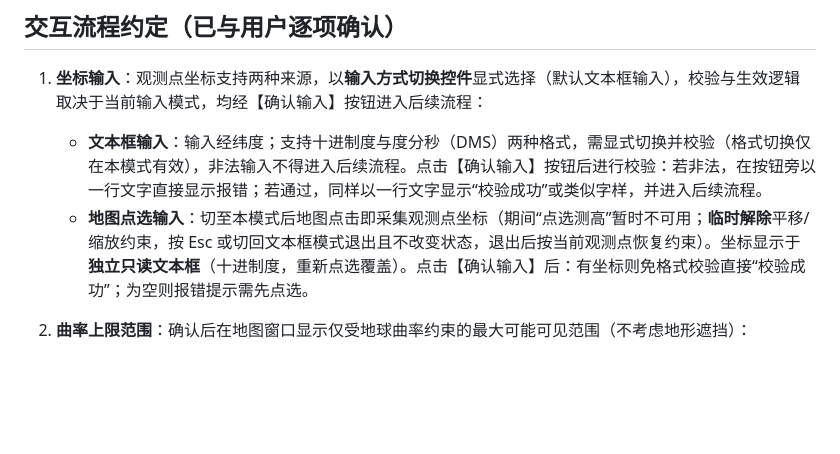
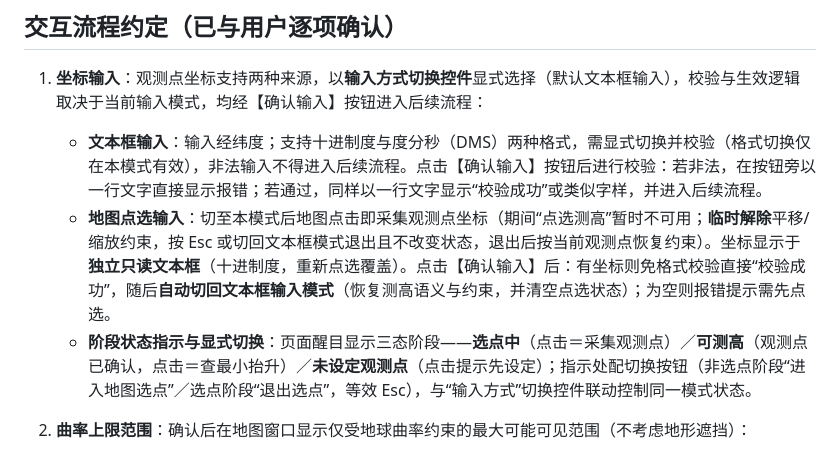
Before and after one commit to Konoha123/peak_visiable_area, a Markdown page: AGENTS.md, the part around the change. Rendered like a GitHub page; blank space fills up the shorter version.

```diff
--- a/AGENTS.md
+++ b/AGENTS.md
@@ -19,7 +19,8 @@
 
 1. **坐标输入**：观测点坐标支持两种来源，以**输入方式切换控件**显式选择（默认文本框输入），校验与生效逻辑取决于当前输入模式，均经【确认输入】按钮进入后续流程：
    - **文本框输入**：输入经纬度；支持十进制度与度分秒（DMS）两种格式，需显式切换并校验（格式切换仅在本模式有效），非法输入不得进入后续流程。点击【确认输入】按钮后进行校验：若非法，在按钮旁以一行文字直接显示报错；若通过，同样以一行文字显示“校验成功”或类似字样，并进入后续流程。
-   - **地图点选输入**：切至本模式后地图点击即采集观测点坐标（期间“点选测高”暂时不可用；**临时解除**平移/缩放约束，按 Esc 或切回文本框模式退出且不改变状态，退出后按当前观测点恢复约束）。坐标显示于**独立只读文本框**（十进制度，重新点选覆盖）。点击【确认输入】后：有坐标则免格式校验直接“校验成功”；为空则报错提示需先点选。
+   - **地图点选输入**：切至本模式后地图点击即采集观测点坐标（期间“点选测高”暂时不可用；**临时解除**平移/缩放约束，按 Esc 或切回文本框模式退出且不改变状态，退出后按当前观测点恢复约束）。坐标显示于**独立只读文本框**（十进制度，重新点选覆盖）。点击【确认输入】后：有坐标则免格式校验直接“校验成功”，随后**自动切回文本框输入模式**（恢复测高语义与约束，并清空点选状态）；为空则报错提示需先点选。
+   - **阶段状态指示与显式切换**：页面醒目显示三态阶段——**选点中**（点击＝采集观测点）／**可测高**（观测点已确认，点击＝查最小抬升）／**未设定观测点**（点击提示先设定）；指示处配切换按钮（非选点阶段“进入地图选点”／选点阶段“退出选点”，等效 Esc），与“输入方式”切换控件联动控制同一模式状态。
 2. **曲率上限范围**：确认后在地图窗口显示仅受地球曲率约束的最大可能可见范围（不考虑地形遮挡）：
    - 观测有效高度取观测点处 DEM 高程，据此计算地平线圆半径；不考虑远端目标自身高度的延伸效应。
    - 地球半径模型（纯几何 R / 标准大气折射有效半径 ≈ 7/6 R）为设置项，下拉菜单切换，**默认为纯几何 R**。
```
Also changed, not shown: README.md (+2 -1 lines).
